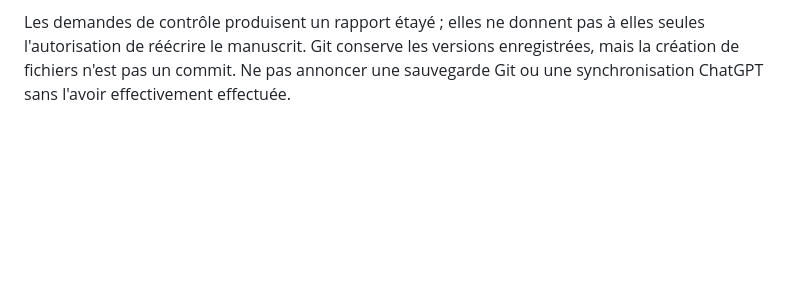
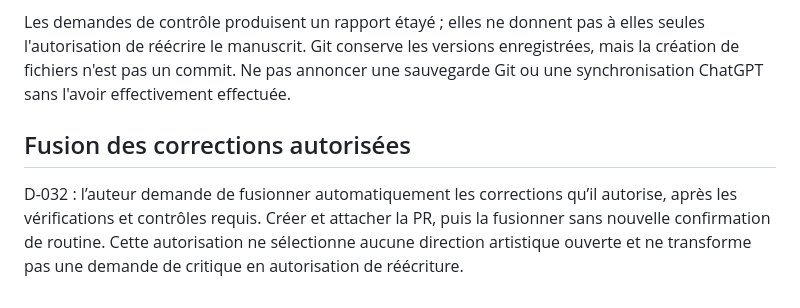
Before and after one commit to GahMuz/redatto-cantabile, a Markdown page: AGENTS.md, the part around the change. GitHub-like rendering; blank space fills up the shorter version.

```diff
--- a/AGENTS.md
+++ b/AGENTS.md
@@ -48,3 +48,7 @@ La page `index.html` charge directement `manuscrit/index.md` et les fichiers Mar
 Après une modification du texte, actualiser les fiches concernées, la chronologie, les fils narratifs et les index. Invalider les anciens faits dont la scène source a changé ; ne pas seulement ajouter les nouveaux. Actualiser `suivi/etat.md` avec le travail effectué, les points ouverts et les lectures nécessaires à la reprise. Distinguer clairement les fichiers modifiés et ce qui reste à vérifier.
 
 Les demandes de contrôle produisent un rapport étayé ; elles ne donnent pas à elles seules l'autorisation de réécrire le manuscrit. Git conserve les versions enregistrées, mais la création de fichiers n'est pas un commit. Ne pas annoncer une sauvegarde Git ou une synchronisation ChatGPT sans l'avoir effectivement effectuée.
+
+## Fusion des corrections autorisées
+
+D-032 : l’auteur demande de fusionner automatiquement les corrections qu’il autorise, après les vérifications et contrôles requis. Créer et attacher la PR, puis la fusionner sans nouvelle confirmation de routine. Cette autorisation ne sélectionne aucune direction artistique ouverte et ne transforme pas une demande de critique en autorisation de réécriture.
```
Also changed, not shown: suivi/decisions.md (+3 -0 lines), suivi/etat.md (+2 -0 lines).
